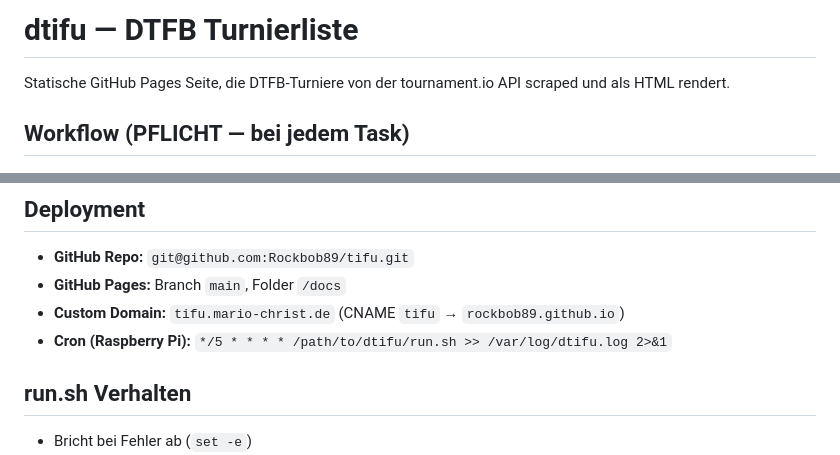
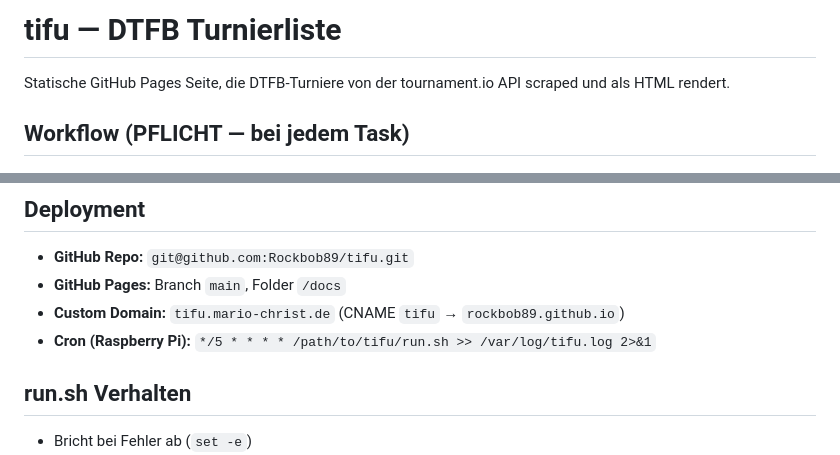
Before and after one commit to Rockbob89/tifu, a Markdown page: CLAUDE.md, 2 parts joined by grey strips. Drawn GitHub-style.

Commit message:
chore: rename dtifu → tifu in CLAUDE.md

```diff
--- a/CLAUDE.md
+++ b/CLAUDE.md
@@ -1,4 +1,4 @@
-# dtifu — DTFB Turnierliste
+# tifu — DTFB Turnierliste
 
 Statische GitHub Pages Seite, die DTFB-Turniere von der tournament.io API scraped und als HTML rendert.
 
@@ -62,7 +62,7 @@ https://live.kickertool3.de/kixx/tournaments/tio:g36jgIf7L04cQ/disciplines/tio:s
 - **GitHub Repo:** `git@github.com:Rockbob89/tifu.git`
 - **GitHub Pages:** Branch `main`, Folder `/docs`
 - **Custom Domain:** `tifu.mario-christ.de` (CNAME `tifu` → `rockbob89.github.io`)
-- **Cron (Raspberry Pi):** `*/5 * * * * /path/to/dtifu/run.sh >> /var/log/dtifu.log 2>&1`
+- **Cron (Raspberry Pi):** `*/5 * * * * /path/to/tifu/run.sh >> /var/log/tifu.log 2>&1`
 
 ## run.sh Verhalten
 
```
